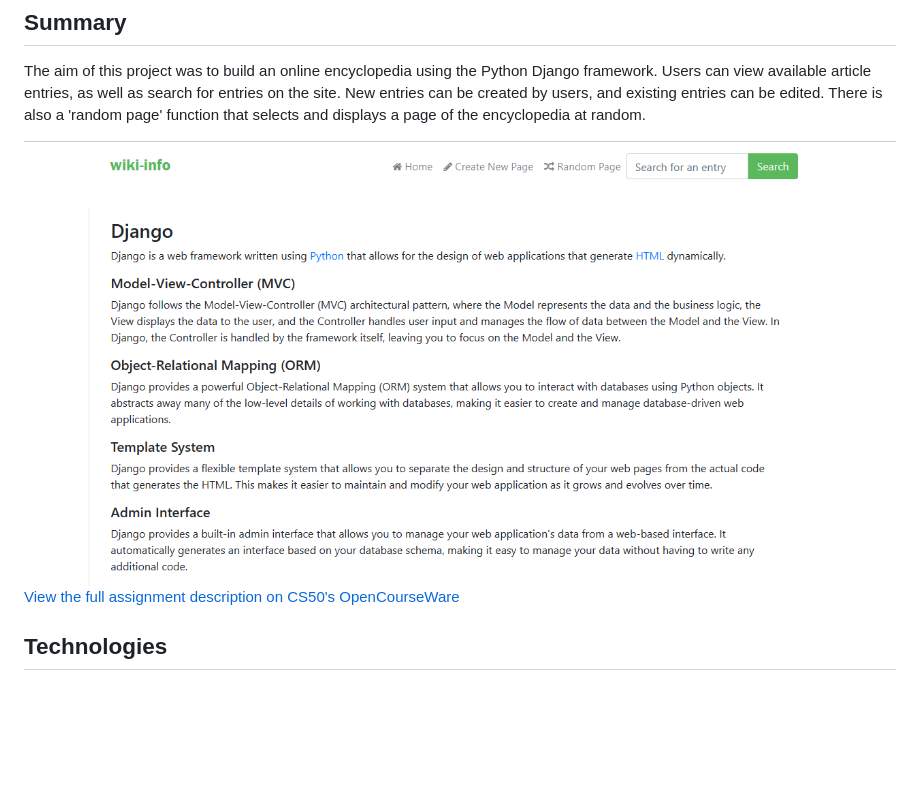
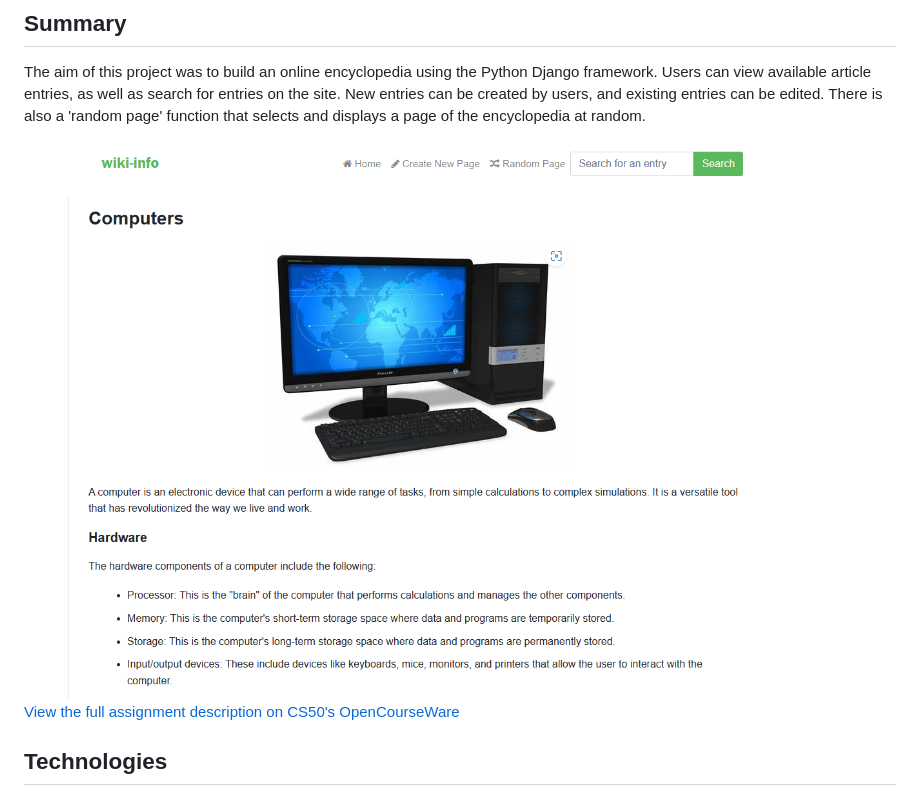
Before and after one commit to jnale-hub/Wiki-Info, a Markdown page: README.md, the part around the change. Drawn GitHub-style; pictures changed too: wiki-info.png (added), wikiInfo.png (deleted); blank space fills up the shorter version.

```diff
--- a/README.md
+++ b/README.md
@@ -5,7 +5,7 @@ An online encyclopedia using the Python Django framework.
 
 The aim of this project was to build an online encyclopedia using the Python Django framework. Users can view available article entries, as well as search for entries on the site. New entries can be created by users, and existing entries can be edited. There is also a 'random page' function that selects and displays a page of the encyclopedia at random.
 
-<img src="wikiInfo.png" alt="Screenshot of the project">
+<img src="wiki-info.png" alt="Screenshot of the project">
 
 [View the full assignment description on CS50's OpenCourseWare](https://cs50.harvard.edu/web/2020/projects/1/wiki/)
 
```
Also changed, not shown: 9 other files.
